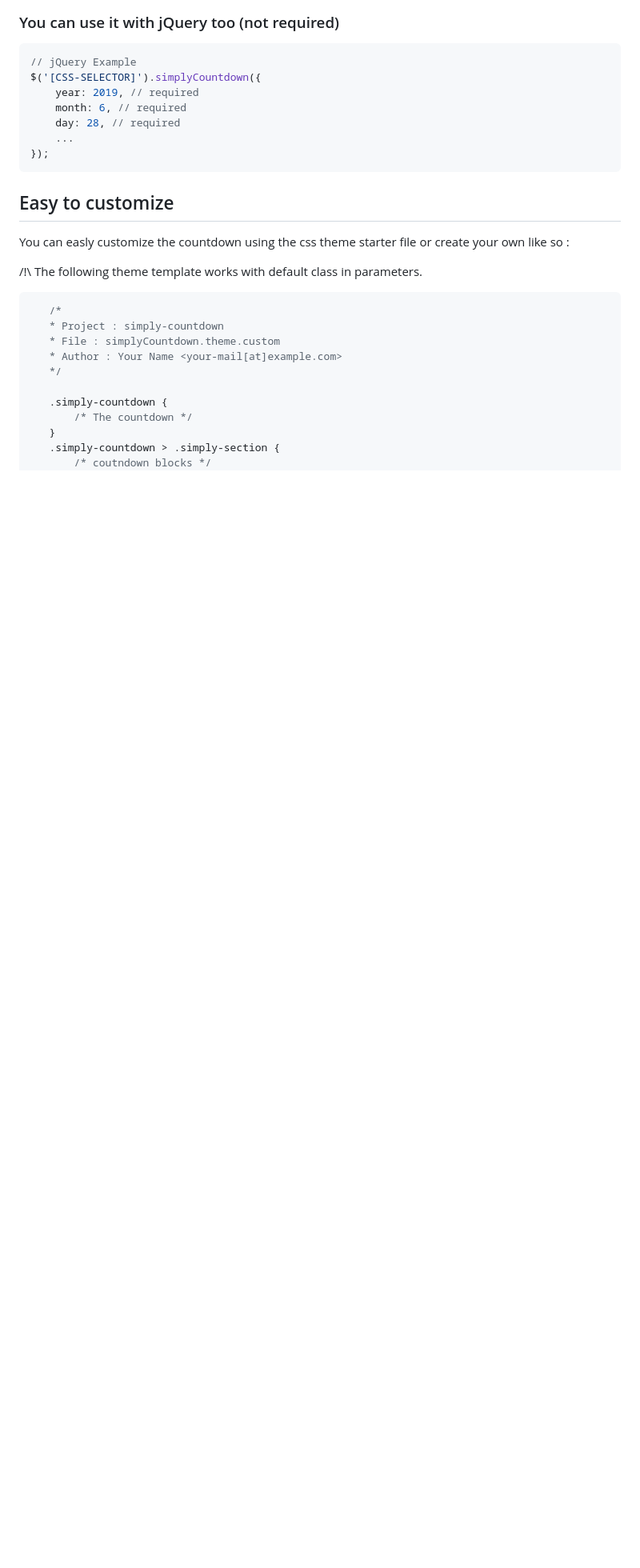
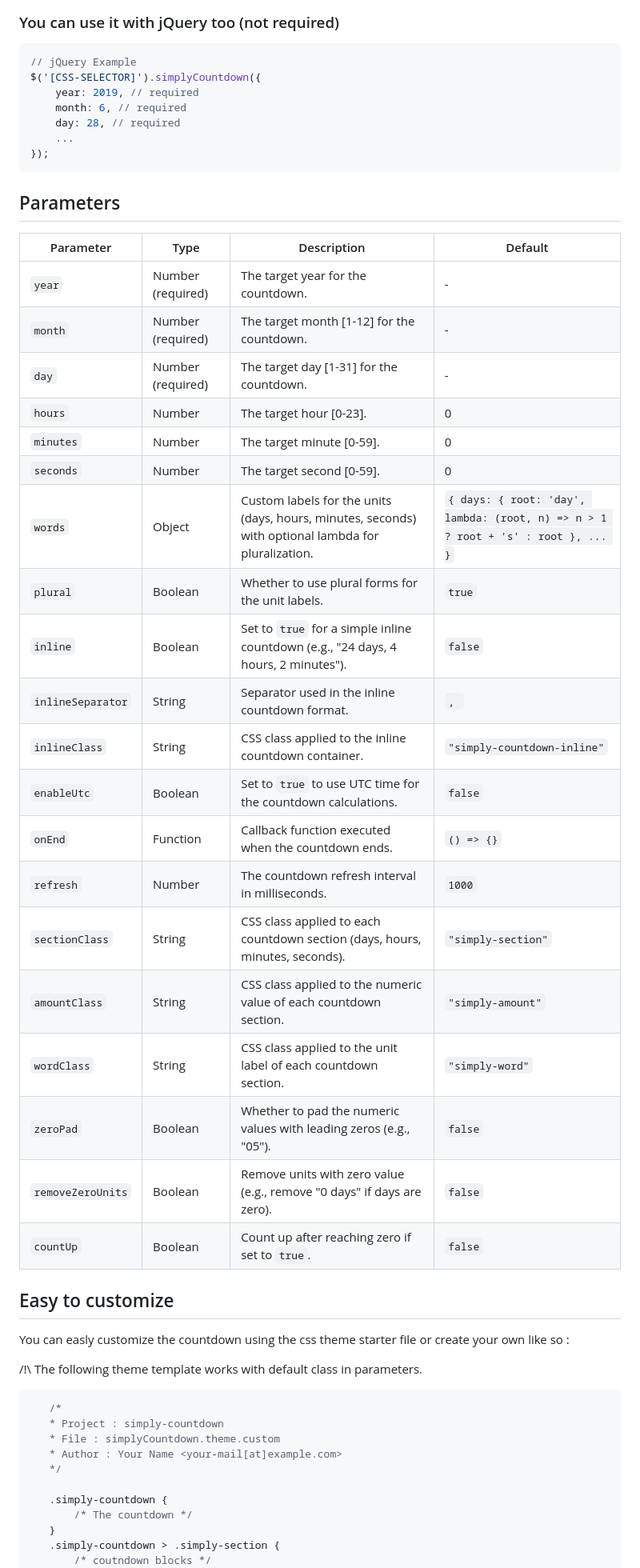
Before and after one commit to VincentLoy/simplyCountdown.js, a Markdown page: README.md, the part around the change. Shown: that part at 80% size. Drawn GitHub-style; blank space fills up the shorter version.

Commit message:
add parameters list on the readme

````diff
--- a/README.md
+++ b/README.md
@@ -74,6 +74,30 @@ $('[CSS-SELECTOR]').simplyCountdown({
     ...
 });
 ```
+
+## Parameters
+| Parameter          | Type            | Description                                                                                 | Default                     |
+|--------------------|-----------------|---------------------------------------------------------------------------------------------|-----------------------------|
+| `year`             | Number (required) | The target year for the countdown.                                                          | -                           |
+| `month`            | Number (required) | The target month [1-12] for the countdown.                                                  | -                           |
+| `day`              | Number (required) | The target day [1-31] for the countdown.                                                    | -                           |
+| `hours`            | Number           | The target hour [0-23].                                                                     | 0                           |
+| `minutes`          | Number           | The target minute [0-59].                                                                   | 0                           |
+| `seconds`          | Number           | The target second [0-59].                                                                   | 0                           |
+| `words`            | Object           | Custom labels for the units (days, hours, minutes, seconds) with optional lambda for pluralization. | `{ days: { root: 'day', lambda: (root, n) => n > 1 ? root + 's' : root }, ... }` |
+| `plural`           | Boolean          | Whether to use plural forms for the unit labels.                                            | `true`                      |
+| `inline`           | Boolean          | Set to `true` for a simple inline countdown (e.g., "24 days, 4 hours, 2 minutes").          | `false`                     |
+| `inlineSeparator`  | String           | Separator used in the inline countdown format.                                              | `, `                        |
+| `inlineClass`      | String           | CSS class applied to the inline countdown container.                                        | `"simply-countdown-inline"` |
+| `enableUtc`        | Boolean          | Set to `true` to use UTC time for the countdown calculations.                               | `false`                     |
+| `onEnd`            | Function         | Callback function executed when the countdown ends.                                         | `() => {}`                  |
+| `refresh`          | Number           | The countdown refresh interval in milliseconds.                                             | `1000`                      |
+| `sectionClass`     | String           | CSS class applied to each countdown section (days, hours, minutes, seconds).                | `"simply-section"`          |
+| `amountClass`      | String           | CSS class applied to the numeric value of each countdown section.                           | `"simply-amount"`           |
+| `wordClass`        | String           | CSS class applied to the unit label of each countdown section.                              | `"simply-word"`             |
+| `zeroPad`          | Boolean          | Whether to pad the numeric values with leading zeros (e.g., "05").                         | `false`                     |
+| `removeZeroUnits`  | Boolean          | Remove units with zero value (e.g., remove "0 days" if days are zero).                     | `false`                     |
+| `countUp`          | Boolean          | Count up after reaching zero if set to `true`.                                              | `false`                     |
 
 ## Easy to customize
 
````
